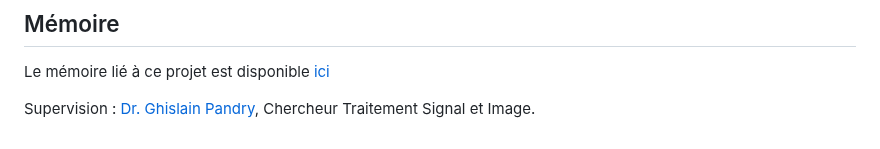
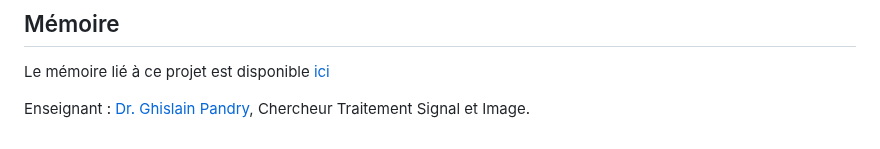
Before and after one commit to fkobon/hina_eye, a Markdown page: README.md, the part around the change. GitHub-like rendering.

Commit message:
Update README.md
Change "Supervision" to "Enseignant"

```diff
--- a/README.md
+++ b/README.md
@@ -168,4 +168,4 @@ Si vous avez des questions, des suggestions ou des problèmes, veuillez me conta
 
 Le mémoire lié à ce projet est disponible [ici](https://firca.ci/fx/memoire_m1_fx_math_signal_hina_eyes.pdf)
 
-Supervision : [Dr. Ghislain Pandry](https://scholar.google.com/citations?user=Q1G3CooAAAAJ&hl=fr), Chercheur Traitement Signal et Image.
+Enseignant : [Dr. Ghislain Pandry](https://scholar.google.com/citations?user=Q1G3CooAAAAJ&hl=fr), Chercheur Traitement Signal et Image.
```
